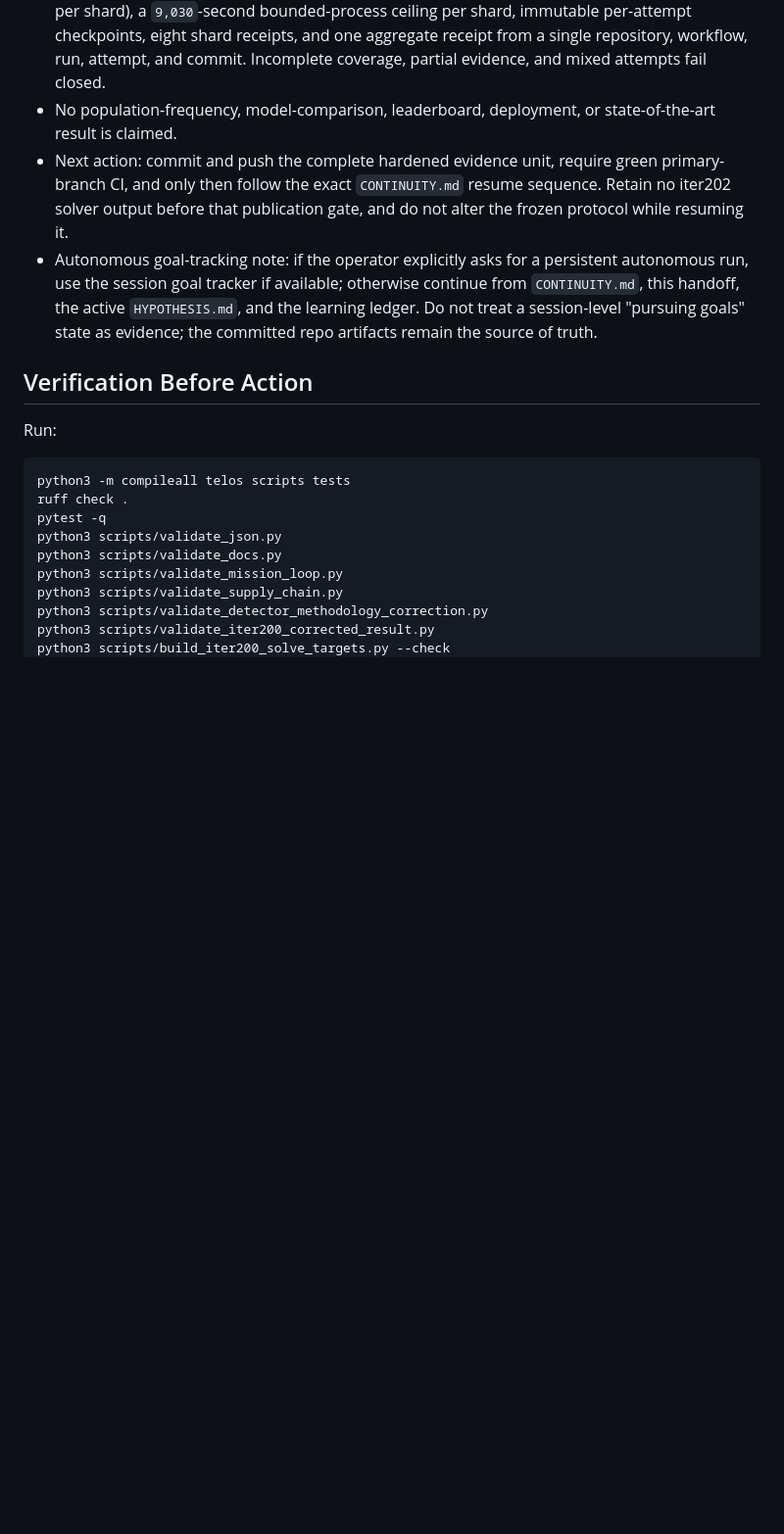
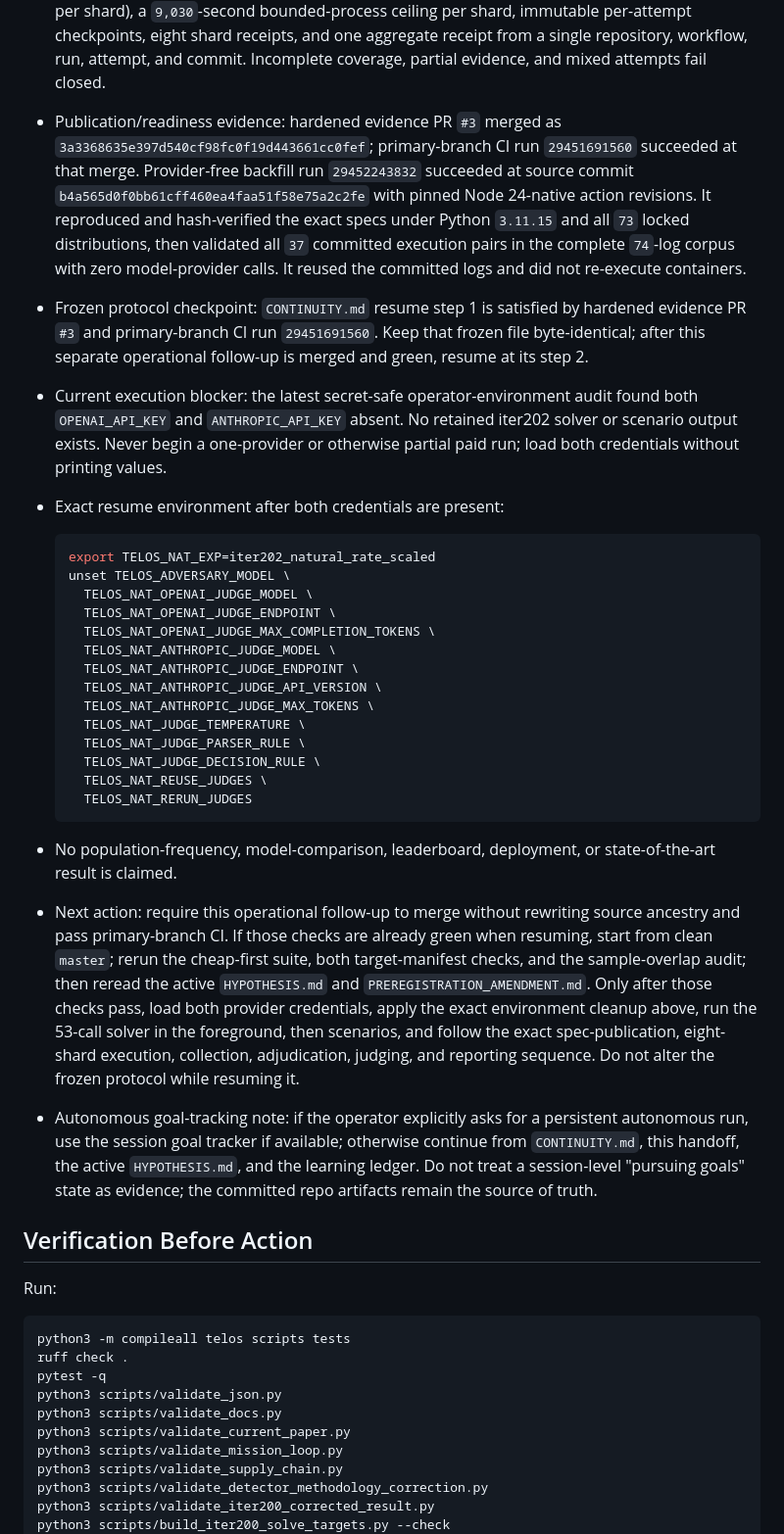
Before and after one commit to manfromnowhere143/telos, a Markdown page: HANDOFF.md, the part around one of its changes. Shown at 98% size. Rendered like a GitHub page; blank space fills up the shorter version.

Commit message:
refresh TELOS operational handoff

````diff
--- a/HANDOFF.md
+++ b/HANDOFF.md
@@ -261,10 +261,45 @@ clean
   `9,030`-second bounded-process ceiling per shard, immutable per-attempt checkpoints, eight shard receipts,
   and one aggregate receipt from a single repository, workflow, run, attempt, and commit. Incomplete
   coverage, partial evidence, and mixed attempts fail closed.
+- Publication/readiness evidence: hardened evidence PR `#3` merged as
+  `3a3368635e397d540cf98fc0f19d443661cc0fef`; primary-branch CI run `29451691560` succeeded at that merge.
+  Provider-free backfill run `29452243832` succeeded at source commit
+  `b4a565d0f0bb61cff460ea4faa51f58e75a2c2fe` with pinned Node 24-native action revisions. It reproduced and
+  hash-verified the exact specs under Python `3.11.15` and all `73` locked distributions, then validated all
+  `37` committed execution pairs in the complete `74`-log corpus with zero model-provider calls. It reused
+  the committed logs and did not re-execute containers.
+- Frozen protocol checkpoint: `CONTINUITY.md` resume step 1 is satisfied by hardened evidence PR
+  `#3` and primary-branch CI run `29451691560`. Keep that frozen file
+  byte-identical; after this separate operational follow-up is merged and green, resume at its step 2.
+- Current execution blocker: the latest secret-safe operator-environment audit found both
+  `OPENAI_API_KEY` and `ANTHROPIC_API_KEY` absent. No retained iter202 solver or scenario output exists.
+  Never begin a one-provider or otherwise partial paid run; load both credentials without printing values.
+- Exact resume environment after both credentials are present:
+
+  ```bash
+  export TELOS_NAT_EXP=iter202_natural_rate_scaled
+  unset TELOS_ADVERSARY_MODEL \
+    TELOS_NAT_OPENAI_JUDGE_MODEL \
+    TELOS_NAT_OPENAI_JUDGE_ENDPOINT \
+    TELOS_NAT_OPENAI_JUDGE_MAX_COMPLETION_TOKENS \
+    TELOS_NAT_ANTHROPIC_JUDGE_MODEL \
+    TELOS_NAT_ANTHROPIC_JUDGE_ENDPOINT \
+    TELOS_NAT_ANTHROPIC_JUDGE_API_VERSION \
+    TELOS_NAT_ANTHROPIC_JUDGE_MAX_TOKENS \
+    TELOS_NAT_JUDGE_TEMPERATURE \
+    TELOS_NAT_JUDGE_PARSER_RULE \
+    TELOS_NAT_JUDGE_DECISION_RULE \
+    TELOS_NAT_REUSE_JUDGES \
+    TELOS_NAT_RERUN_JUDGES
+  ```
 - No population-frequency, model-comparison, leaderboard, deployment, or state-of-the-art result is claimed.
-- Next action: commit and push the complete hardened evidence unit, require green primary-branch CI, and
-  only then follow the exact `CONTINUITY.md` resume sequence. Retain no iter202 solver output before that
-  publication gate, and do not alter the frozen protocol while resuming it.
+- Next action: require this operational follow-up to merge without rewriting source ancestry and pass
+  primary-branch CI. If those checks are already green when resuming, start from clean `master`; rerun the
+  cheap-first suite, both target-manifest checks, and the sample-overlap audit; then reread the active
+  `HYPOTHESIS.md` and `PREREGISTRATION_AMENDMENT.md`. Only after those checks pass, load both provider
+  credentials, apply the exact environment cleanup above, run the 53-call solver in the foreground, then
+  scenarios, and follow the exact spec-publication, eight-shard execution, collection, adjudication, judging,
+  and reporting sequence. Do not alter the frozen protocol while resuming it.
 - Autonomous goal-tracking note: if the operator explicitly asks for a persistent
   autonomous run, use the session goal tracker if available; otherwise continue
   from `CONTINUITY.md`, this handoff, the active `HYPOTHESIS.md`, and the learning
@@ -281,6 +316,7 @@ ruff check .
 pytest -q
 python3 scripts/validate_json.py
 python3 scripts/validate_docs.py
+python3 scripts/validate_current_paper.py
 python3 scripts/validate_mission_loop.py
 python3 scripts/validate_supply_chain.py
 python3 scripts/validate_detector_methodology_correction.py
````
Also changed, not shown: other parts of HANDOFF.md (+3 -3 lines).
